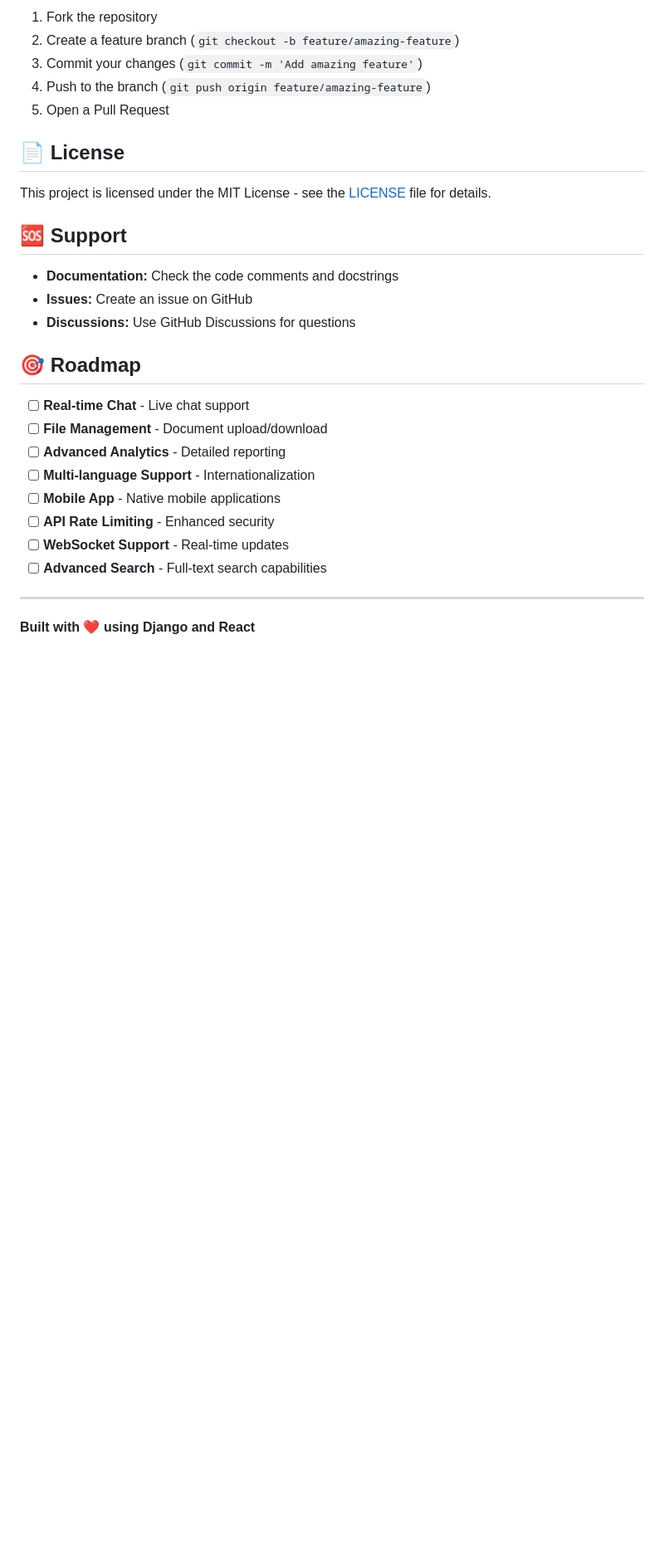
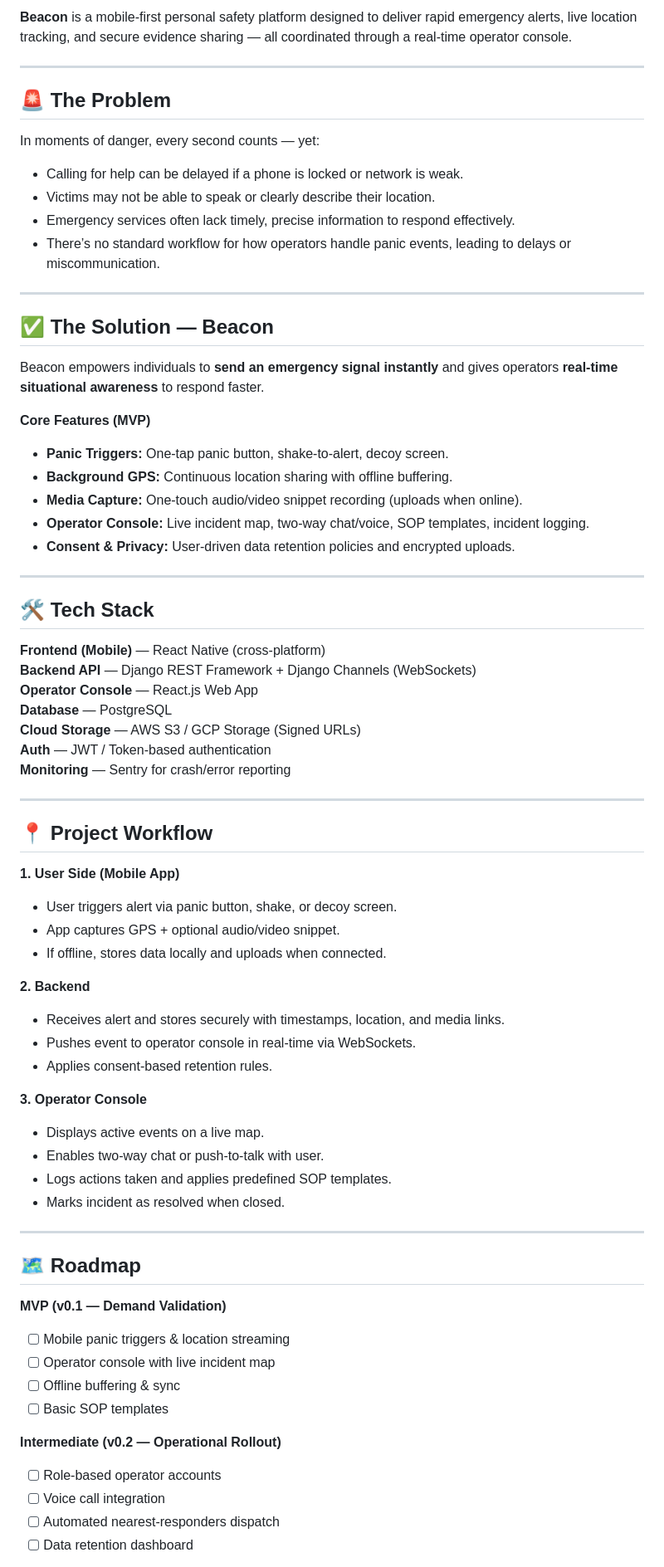
Before and after one commit to 149189/Beacon-, a Markdown page: README.md, the part around the change printed below. Shown: that part at 83% size. Rendered like a GitHub page; blank space fills up the shorter version.

```diff
--- a/README.md
+++ b/README.md
@@ -265,30 +3,70 @@ npm run test
-1. Fork the repository
-2. Create a feature branch (`git checkout -b feature/amazing-feature`)
-3. Commit your changes (`git commit -m 'Add amazing feature'`)
-4. Push to the branch (`git push origin feature/amazing-feature`)
-5. Open a Pull Request
-
-## 📄 License
-
-This project is licensed under the MIT License - see the [LICENSE](LICENSE) file for details.
-
-## 🆘 Support
-
-- **Documentation:** Check the code comments and docstrings
-- **Issues:** Create an issue on GitHub
-- **Discussions:** Use GitHub Discussions for questions
-
-## 🎯 Roadmap
-
-- [ ] **Real-time Chat** - Live chat support
-- [ ] **File Management** - Document upload/download
-- [ ] **Advanced Analytics** - Detailed reporting
-- [ ] **Multi-language Support** - Internationalization
-- [ ] **Mobile App** - Native mobile applications
-- [ ] **API Rate Limiting** - Enhanced security
-- [ ] **WebSocket Support** - Real-time updates
-- [ ] **Advanced Search** - Full-text search capabilities
+**Beacon** is a mobile-first personal safety platform designed to deliver rapid emergency alerts, live location tracking, and secure evidence sharing — all coordinated through a real-time operator console.
 
 ---
 
-**Built with ❤️ using Django and React**
+## 🚨 The Problem
+In moments of danger, every second counts — yet:
+- Calling for help can be delayed if a phone is locked or network is weak.
+- Victims may not be able to speak or clearly describe their location.
+- Emergency services often lack timely, precise information to respond effectively.
+- There’s no standard workflow for how operators handle panic events, leading to delays or miscommunication.
+
+---
+
+## ✅ The Solution — Beacon
+Beacon empowers individuals to **send an emergency signal instantly** and gives operators **real-time situational awareness** to respond faster.
+
+**Core Features (MVP)**
+- **Panic Triggers:** One-tap panic button, shake-to-alert, decoy screen.
+- **Background GPS:** Continuous location sharing with offline buffering.
+- **Media Capture:** One-touch audio/video snippet recording (uploads when online).
+- **Operator Console:** Live incident map, two-way chat/voice, SOP templates, incident logging.
+- **Consent & Privacy:** User-driven data retention policies and encrypted uploads.
+
+---
+
+## 🛠️ Tech Stack
+**Frontend (Mobile)** — React Native (cross-platform)
+**Backend API** — Django REST Framework + Django Channels (WebSockets)
+**Operator Console** — React.js Web App
+**Database** — PostgreSQL
+**Cloud Storage** — AWS S3 / GCP Storage (Signed URLs)
+**Auth** — JWT / Token-based authentication
+**Monitoring** — Sentry for crash/error reporting
+
+---
+
+## 📍 Project Workflow
+
+**1. User Side (Mobile App)**
+- User triggers alert via panic button, shake, or decoy screen.
+- App captures GPS + optional audio/video snippet.
+- If offline, stores data locally and uploads when connected.
+
+**2. Backend**
+- Receives alert and stores securely with timestamps, location, and media links.
+- Pushes event to operator console in real-time via WebSockets.
+- Applies consent-based retention rules.
+
+**3. Operator Console**
+- Displays active events on a live map.
+- Enables two-way chat or push-to-talk with user.
+- Logs actions taken and applies predefined SOP templates.
+- Marks incident as resolved when closed.
+
+---
+
+## 🗺️ Roadmap
+
+**MVP (v0.1 — Demand Validation)**
+- [ ] Mobile panic triggers & location streaming
+- [ ] Operator console with live incident map
+- [ ] Offline buffering & sync
+- [ ] Basic SOP templates
+
+**Intermediate (v0.2 — Operational Rollout)**
+- [ ] Role-based operator accounts
+- [ ] Voice call integration
+- [ ] Automated nearest-responders dispatch
+- [ ] Data retention dashboard
+
```
Also changed, not shown: other parts of README.md (+41 -263 lines).
